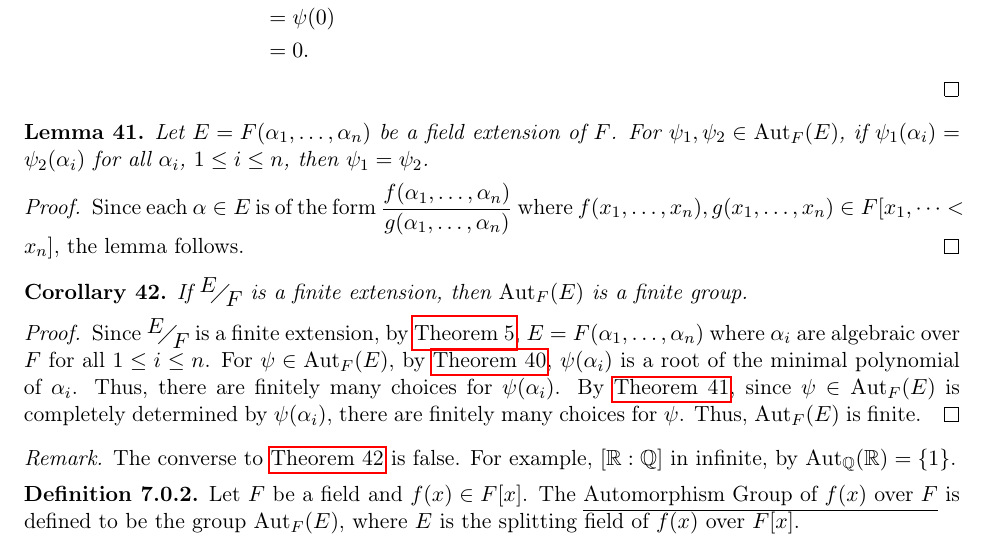
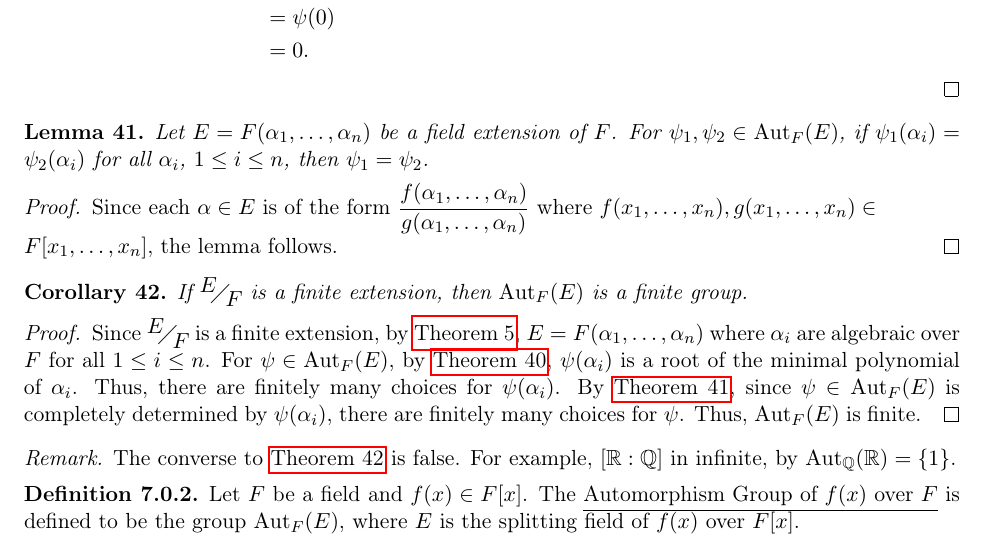
Before and after one commit to kevincheng97/course_notes, a LaTeX document (PMATH 348/Lecture Notes/notes.tex): part of page 25 of 25, cut so that both start at the same text. Compiled offline with pdfLaTeX.

Commit message:
most recent lectures

```diff
--- a/PMATH 348/Lecture Notes/notes.tex
+++ b/PMATH 348/Lecture Notes/notes.tex
@@ -1542,7 +1542,7 @@ $\alpha_i$, $1 \leq i \leq n$, then $\psi_1 = \psi_2$.
 \begin{proof}
 Since each $\alpha \in E$ is of the form $\displaystyle \frac{f(\alpha_1, \dots,
 \alpha_n)}{g(\alpha_1, \dots, \alpha_n)}$ where $f(x_1, \dots, x_n), g(x_1,
-\dots, x_n) \in F[x_1, \dots< x_n]$, the lemma follows.
+\dots, x_n)\in\\ F[x_1, \dots, x_n]$, the lemma follows.
 \end{proof}
 \begin{corollary}
 If $\quotient{E}{F}$ is a finite extension, then $\Aut_F(E)$ is a finite group.
```
Also changed, not shown: PMATH 348/Lecture Notes/notes.pdf.
